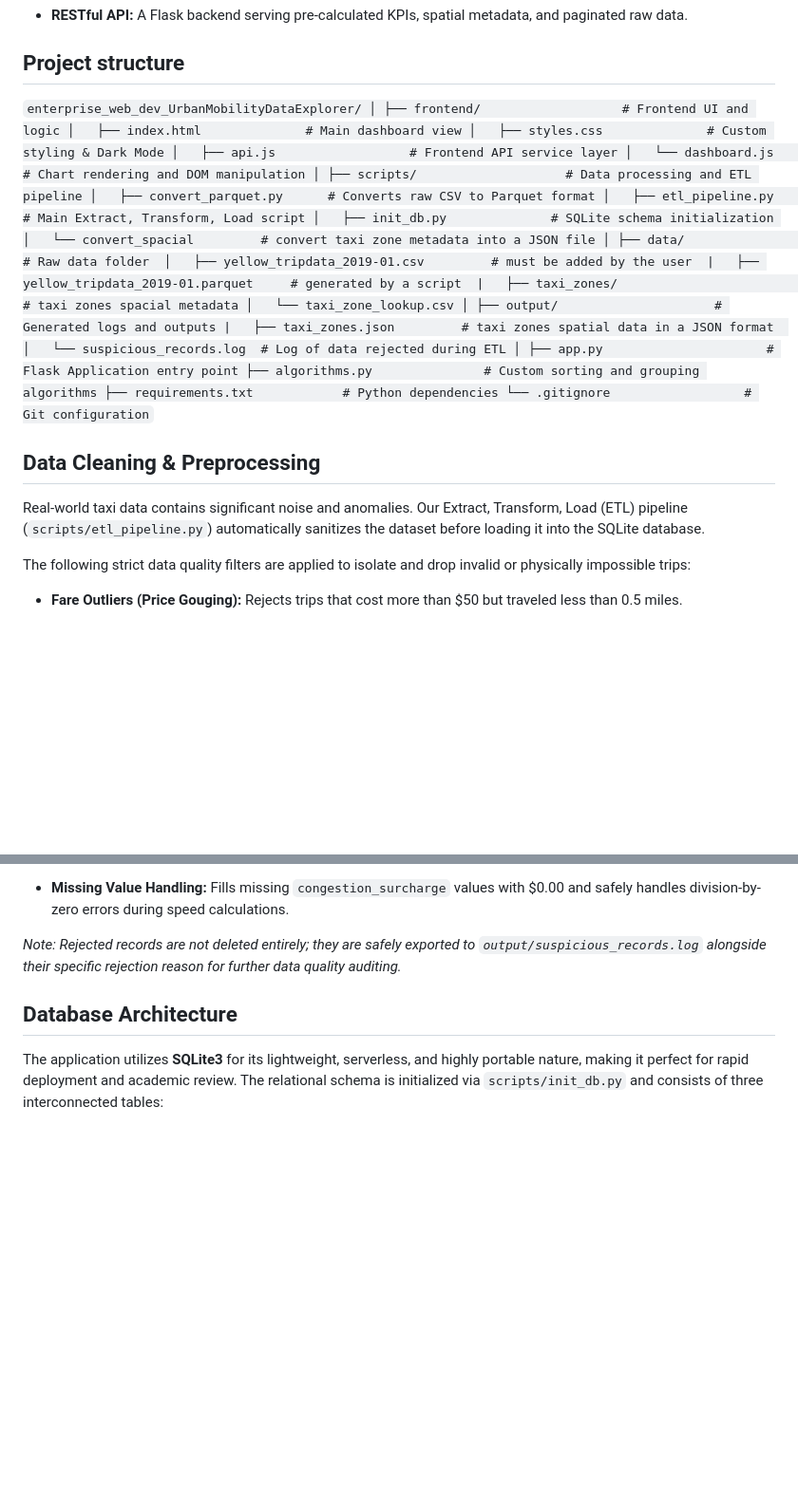
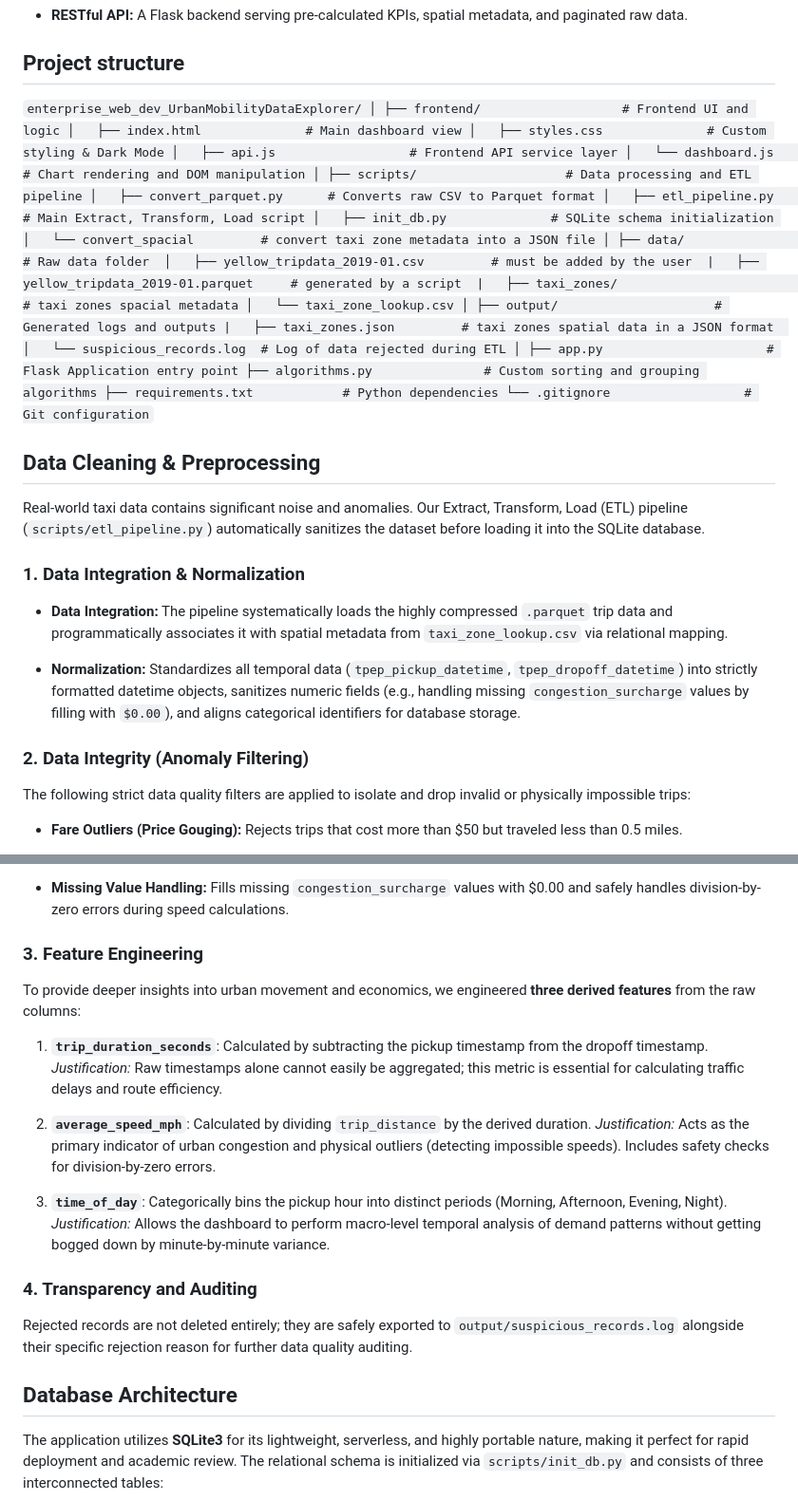
Before and after one commit to bendoujanna/enterprise_web_dev_UrbanMobilityDataExplorer, a Markdown page: README.md, 2 parts joined by grey strips. Shown at 95% size. GitHub-like rendering; blank space fills up the shorter version.

Commit message:
Enhance README with data processing details
Added sections on data integration, normalization, feature engineering, and custom algorithmic processing to README.

```diff
--- a/README.md
+++ b/README.md
@@ -16,7 +16,8 @@ A full-stack web application and custom ETL pipeline designed to process, analyz
 
 ## Project structure
 
-`enterprise_web_dev_UrbanMobilityDataExplorer/
+`
+enterprise_web_dev_UrbanMobilityDataExplorer/
 │
 ├── frontend/                   # Frontend UI and logic
 │   ├── index.html              # Main dashboard view
@@ -43,11 +44,20 @@ A full-stack web application and custom ETL pipeline designed to process, analyz
 ├── app.py                      # Flask Application entry point
 ├── algorithms.py               # Custom sorting and grouping algorithms
 ├── requirements.txt            # Python dependencies
-└── .gitignore                  # Git configuration`
+└── .gitignore                  # Git configuration
+`
 
 ## Data Cleaning & Preprocessing
 
 Real-world taxi data contains significant noise and anomalies. Our Extract, Transform, Load (ETL) pipeline (`scripts/etl_pipeline.py`) automatically sanitizes the dataset before loading it into the SQLite database.
+
+### 1. Data Integration & Normalization
+
+* **Data Integration:** The pipeline systematically loads the highly compressed `.parquet` trip data and programmatically associates it with spatial metadata from `taxi_zone_lookup.csv` via relational mapping.
+
+* **Normalization:** Standardizes all temporal data (`tpep_pickup_datetime`, `tpep_dropoff_datetime`) into strictly formatted datetime objects, sanitizes numeric fields (e.g., handling missing `congestion_surcharge` values by filling with `$0.00`), and aligns categorical identifiers for database storage.
+
+###  2. Data Integrity (Anomaly Filtering)
 
 The following strict data quality filters are applied to isolate and drop invalid or physically impossible trips:
 
@@ -67,7 +77,20 @@ The following strict data quality filters are applied to isolate and drop invali
 
 * **Missing Value Handling:** Fills missing `congestion_surcharge` values with $0.00 and safely handles division-by-zero errors during speed calculations.
 
-*Note: Rejected records are not deleted entirely; they are safely exported to `output/suspicious_records.log` alongside their specific rejection reason for further data quality auditing.*
+
+### 3. Feature Engineering
+
+To provide deeper insights into urban movement and economics, we engineered **three derived features** from the raw columns:
+
+1. **`trip_duration_seconds`**: Calculated by subtracting the pickup timestamp from the dropoff timestamp. *Justification:* Raw timestamps alone cannot easily be aggregated; this metric is essential for calculating traffic delays and route efficiency.
+
+2. **`average_speed_mph`**: Calculated by dividing `trip_distance` by the derived duration. *Justification:* Acts as the primary indicator of urban congestion and physical outliers (detecting impossible speeds). Includes safety checks for division-by-zero errors.
+
+3. **`time_of_day`**: Categorically bins the pickup hour into distinct periods (Morning, Afternoon, Evening, Night). *Justification:* Allows the dashboard to perform macro-level temporal analysis of demand patterns without getting bogged down by minute-by-minute variance.
+
+### 4. Transparency and Auditing
+
+Rejected records are not deleted entirely; they are safely exported to `output/suspicious_records.log` alongside their specific rejection reason for further data quality auditing.
 
 ## Database Architecture
 
```
Also changed, not shown: other parts of README.md (+68 -31 lines).
